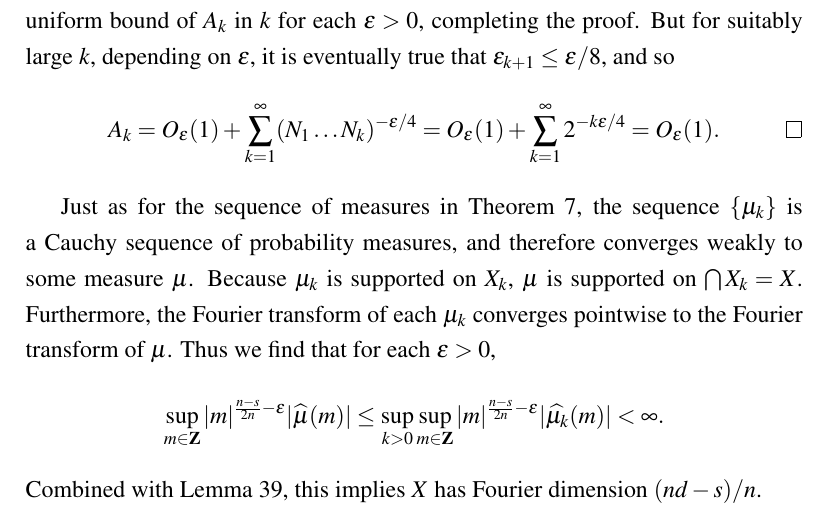
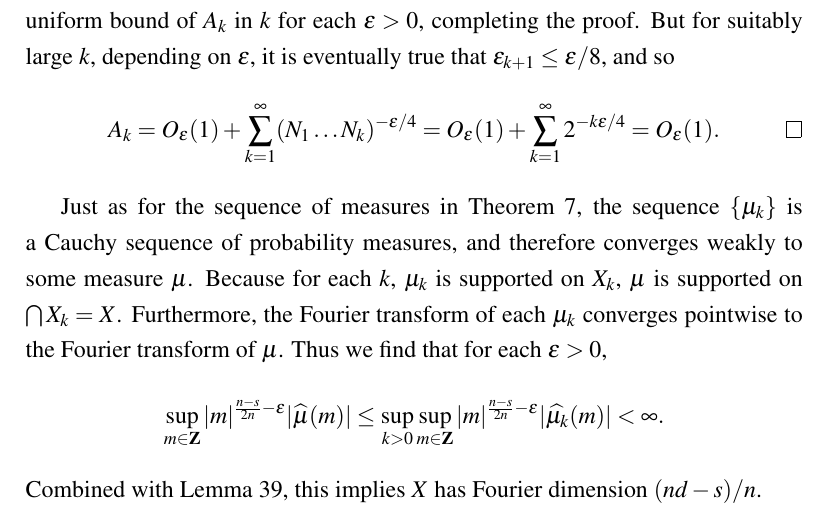
Before and after one commit to jdjake/MscThesis, a LaTeX thesis (diss.tex, which reads conclusions.tex): part of page 82 of 83, cut so that both start at the same text. Compiled offline with pdfLaTeX.

Commit message:
Fixed one typo

```diff
--- a/conclusions.tex
+++ b/conclusions.tex
@@ -826,7 +826,7 @@ We shall form a sequence of measures $\{ \mu_k \}$ by convolving the measures $\
     \end{align*}
 \end{proof}
 
-Just as for the sequence of measures in Theorem \ref{massdistributionprinciplelem}, the sequence $\{ \mu_k \}$ is a Cauchy sequence of probability measures, and therefore converges weakly to some measure $\mu$. Because $\mu_k$ is supported on $X_k$, $\mu$ is supported on $\bigcap X_k = X$. Furthermore, the Fourier transform of each $\mu_k$ converges pointwise to the Fourier transform of $\mu$. Thus we find that for each $\varepsilon > 0$,
+Just as for the sequence of measures in Theorem \ref{massdistributionprinciplelem}, the sequence $\{ \mu_k \}$ is a Cauchy sequence of probability measures, and therefore converges weakly to some measure $\mu$. Because for each $k$, $\mu_k$ is supported on $X_k$, $\mu$ is supported on $\bigcap X_k = X$. Furthermore, the Fourier transform of each $\mu_k$ converges pointwise to the Fourier transform of $\mu$. Thus we find that for each $\varepsilon > 0$,
 %
 \[ \sup_{m \in \ZZ} |m|^{\frac{n-s}{2n} - \varepsilon} |\widehat{\mu}(m)| \leq \sup_{k > 0} \sup_{m \in \ZZ} |m|^{\frac{n-s}{2n} - \varepsilon} |\widehat{\mu_k}(m)| < \infty. \]
 %
```
Also changed, not shown: diss.pdf.
